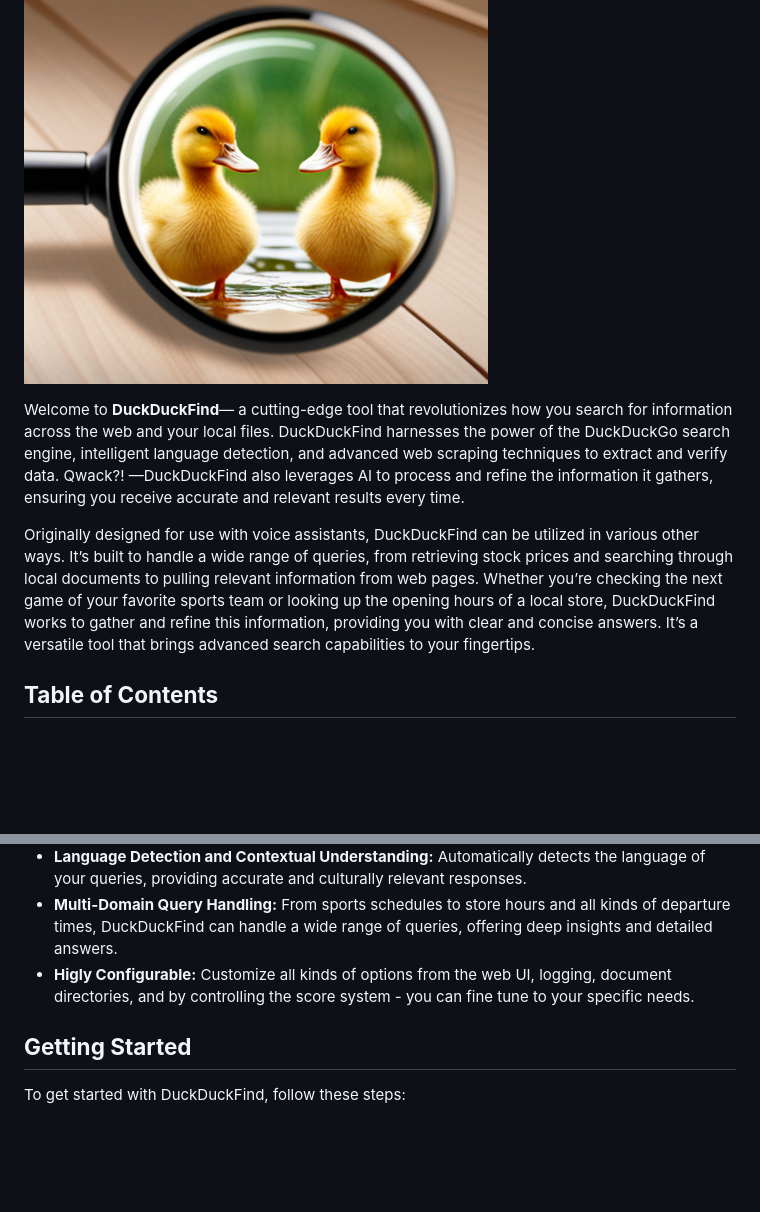
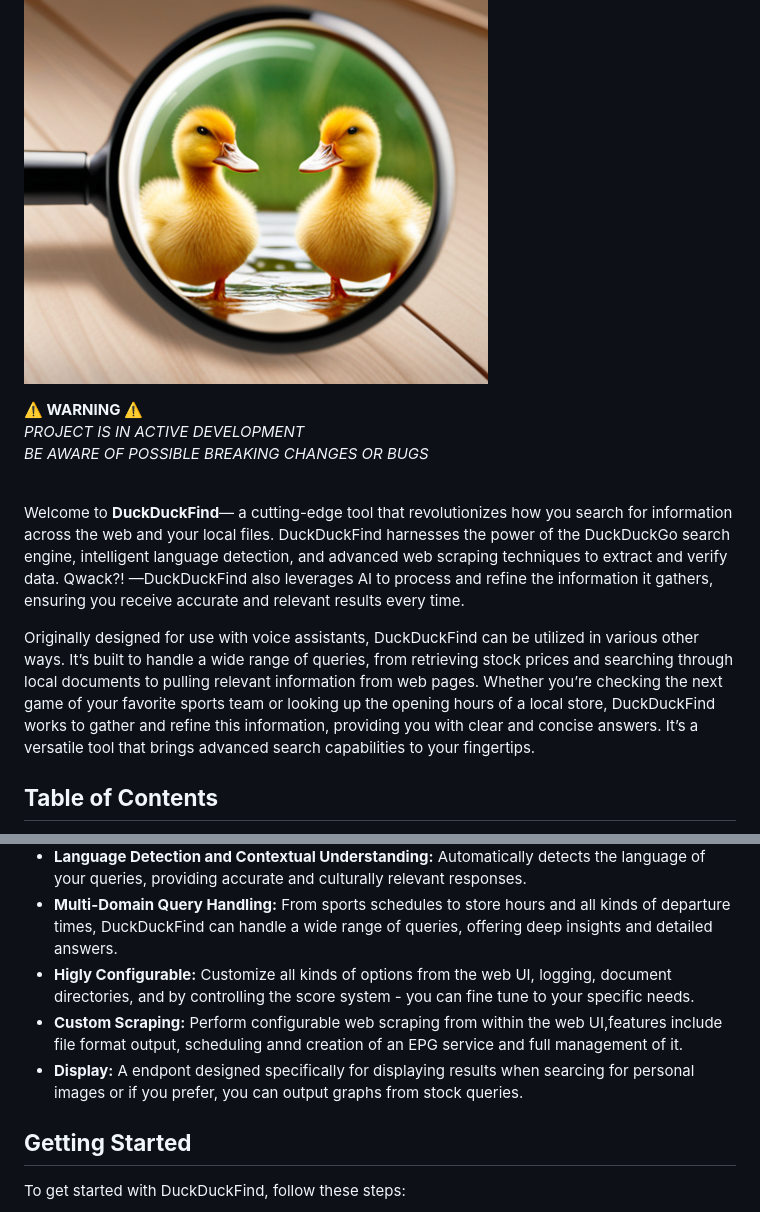
Before and after one commit to QuackHack-McBlindy/DuckDuckFind, a Markdown page: README.md, 2 parts joined by grey strips. Drawn GitHub-style; blank space fills up the shorter version.

```diff
--- a/README.md
+++ b/README.md
@@ -2,9 +2,16 @@
 
 ![DuckDuckFind Logo](https://raw.githubusercontent.com/QuackHack-McBlindy/DuckDuckFind/main/duckduckfind.png)
 
+**⚠️ WARNING ⚠️** <BR>
+*PROJECT IS IN ACTIVE DEVELOPMENT*
+*BE AWARE OF POSSIBLE BREAKING CHANGES OR BUGS*
+
+<BR>
+
 Welcome to **DuckDuckFind**— a cutting-edge tool that revolutionizes how you search for information across the web and your local files. DuckDuckFind harnesses the power of the DuckDuckGo search engine, intelligent language detection, and advanced web scraping techniques to extract and verify data. Qwack?! —DuckDuckFind also leverages AI to process and refine the information it gathers, ensuring you receive accurate and relevant results every time.
 
 Originally designed for use with voice assistants, DuckDuckFind can be utilized in various other ways. It’s built to handle a wide range of queries, from retrieving stock prices and searching through local documents to pulling relevant information from web pages. Whether you’re checking the next game of your favorite sports team or looking up the opening hours of a local store, DuckDuckFind works to gather and refine this information, providing you with clear and concise answers. It’s a versatile tool that brings advanced search capabilities to your fingertips.
+
 
 ## **Table of Contents**
 
@@ -24,6 +31,9 @@ Originally designed for use with voice assistants, DuckDuckFind can be utilized
 - **Language Detection and Contextual Understanding:** Automatically detects the language of your queries, providing accurate and culturally relevant responses.
 - **Multi-Domain Query Handling:** From sports schedules to store hours and all kinds of departure times, DuckDuckFind can handle a wide range of queries, offering deep insights and detailed answers.
 - **Higly Configurable:** Customize all kinds of options from the web UI, logging, document directories, and by controlling the score system - you can fine tune to your specific needs.
+- **Custom Scraping:** Perform configurable web scraping from within the web UI,features include file format output, scheduling annd creation of an EPG service and full management of it.
+- **Display:** A endpont designed specifically for displaying results when searcing for personal images or
+if you prefer, you can output graphs from stock queries.
 
 ## **Getting Started**
 
```
